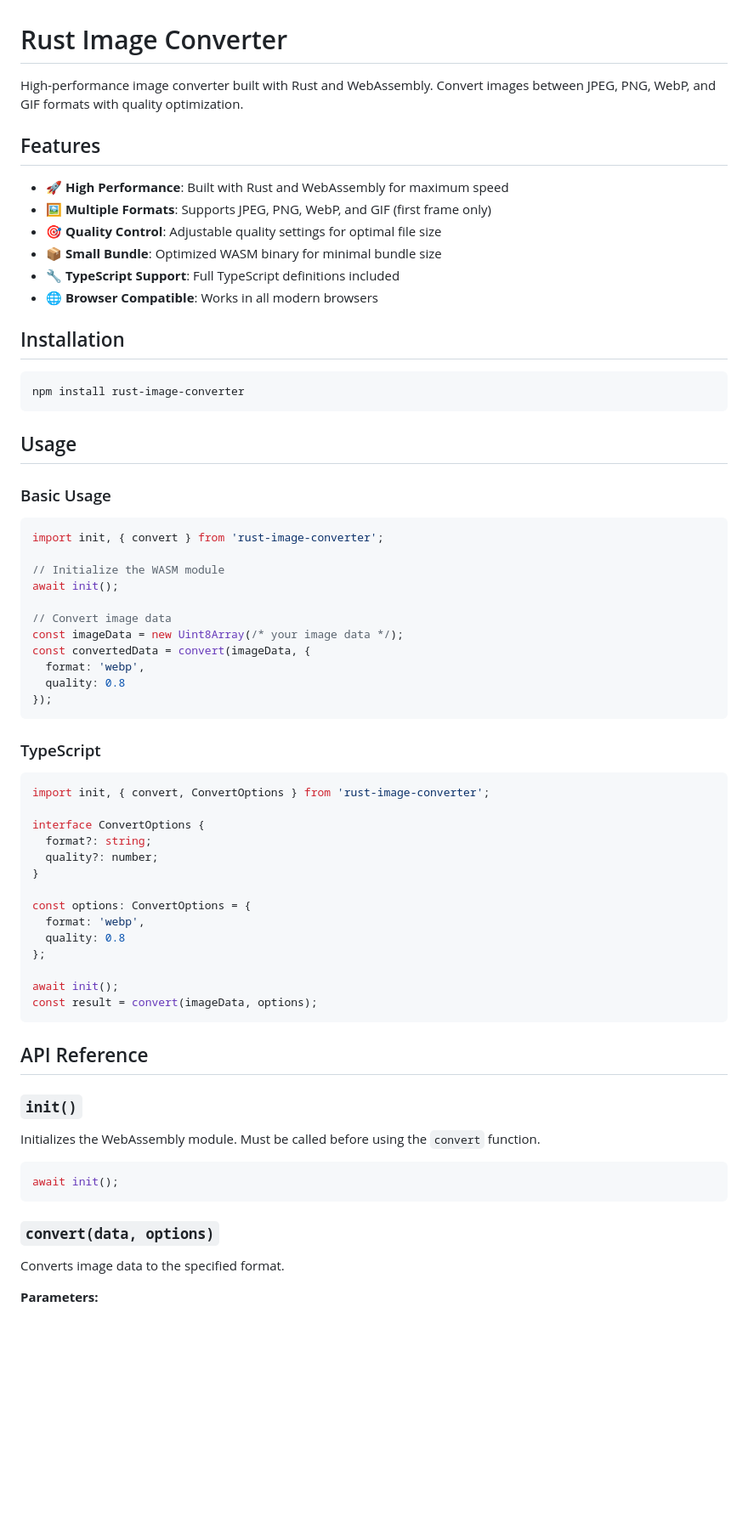
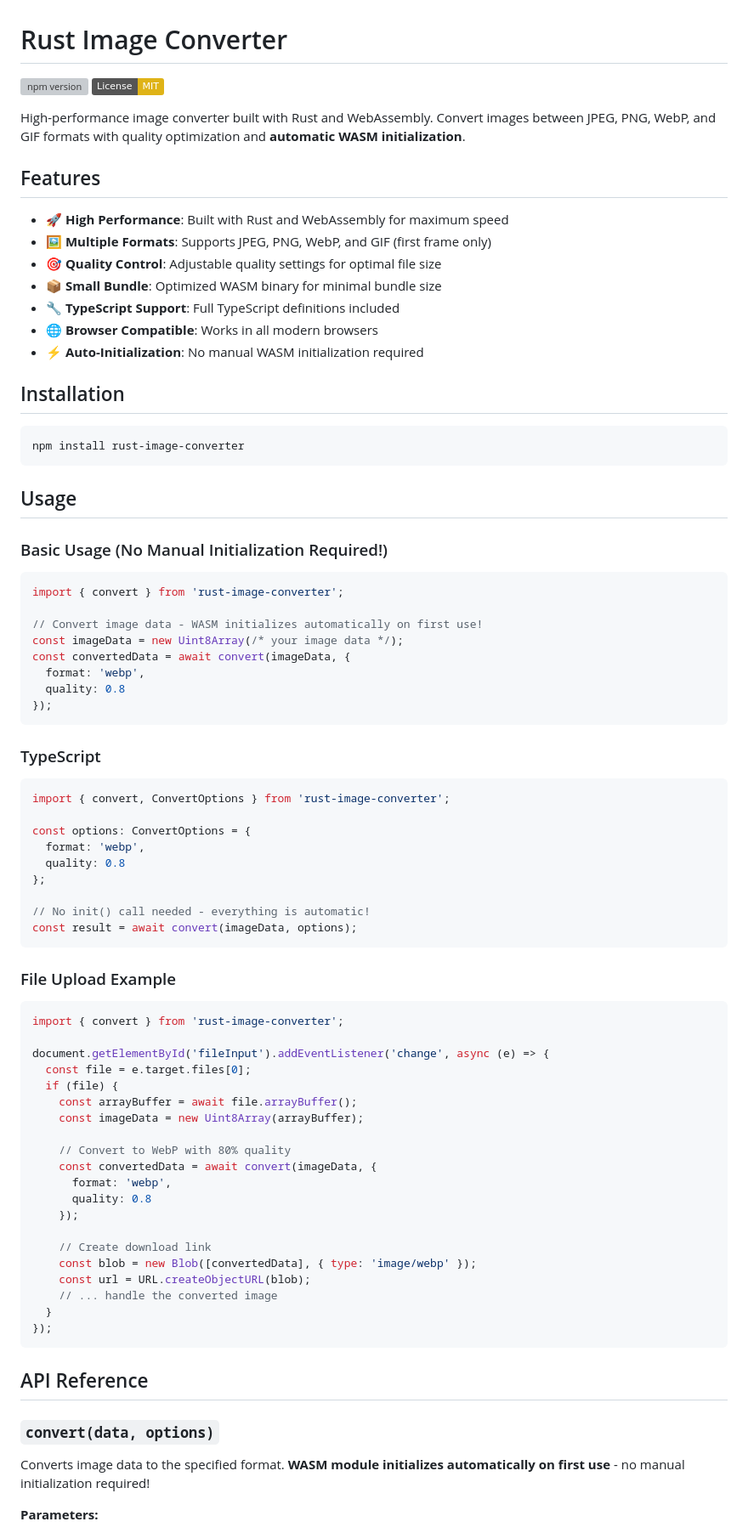
Before and after one commit to jobkaeHenry/rust-image-converter, a Markdown page: README.md, the part around the change printed below. Shown: that part at 85% size. GitHub-like rendering; badges without logos; blank space fills up the shorter version; grey boxes are pictures that could not be loaded.

Commit message:
NEW : README update

````diff
--- a/README.md
+++ b/README.md
@@ -1,6 +1,9 @@
 # Rust Image Converter
 
-High-performance image converter built with Rust and WebAssembly. Convert images between JPEG, PNG, WebP, and GIF formats with quality optimization.
+[![npm version](https://badge.fury.io/js/rust-image-converter.svg)](https://badge.fury.io/js/rust-image-converter)
+[![License: MIT](https://img.shields.io/badge/License-MIT-yellow.svg)](https://opensource.org/licenses/MIT)
+
+High-performance image converter built with Rust and WebAssembly. Convert images between JPEG, PNG, WebP, and GIF formats with quality optimization and **automatic WASM initialization**.
 
 ## Features
 
@@ -10,6 +13,7 @@ High-performance image converter built with Rust and WebAssembly. Convert images
 - 📦 **Small Bundle**: Optimized WASM binary for minimal bundle size
 - 🔧 **TypeScript Support**: Full TypeScript definitions included
 - 🌐 **Browser Compatible**: Works in all modern browsers
+- ⚡ **Auto-Initialization**: No manual WASM initialization required
 
 ## Installation
 
@@ -19,17 +23,14 @@ npm install rust-image-converter
 
 ## Usage
 
-### Basic Usage
+### Basic Usage (No Manual Initialization Required!)
 
 ```javascript
-import init, { convert } from 'rust-image-converter';
+import { convert } from 'rust-image-converter';
 
-// Initialize the WASM module
-await init();
-
-// Convert image data
+// Convert image data - WASM initializes automatically on first use!
 const imageData = new Uint8Array(/* your image data */);
-const convertedData = convert(imageData, {
+const convertedData = await convert(imageData, {
   format: 'webp',
   quality: 0.8
 });
@@ -38,35 +39,47 @@ const convertedData = convert(imageData, {
 ### TypeScript
 
 ```typescript
-import init, { convert, ConvertOptions } from 'rust-image-converter';
-
-interface ConvertOptions {
-  format?: string;
-  quality?: number;
-}
+import { convert, ConvertOptions } from 'rust-image-converter';
 
 const options: ConvertOptions = {
   format: 'webp',
   quality: 0.8
 };
 
-await init();
-const result = convert(imageData, options);
+// No init() call needed - everything is automatic!
+const result = await convert(imageData, options);
+```
+
+### File Upload Example
+
+```javascript
+import { convert } from 'rust-image-converter';
+
+document.getElementById('fileInput').addEventListener('change', async (e) => {
+  const file = e.target.files[0];
+  if (file) {
+    const arrayBuffer = await file.arrayBuffer();
+    const imageData = new Uint8Array(arrayBuffer);
+
+    // Convert to WebP with 80% quality
+    const convertedData = await convert(imageData, {
+      format: 'webp',
+      quality: 0.8
+    });
+
+    // Create download link
+    const blob = new Blob([convertedData], { type: 'image/webp' });
+    const url = URL.createObjectURL(blob);
+    // ... handle the converted image
+  }
+});
 ```
 
 ## API Reference
 
-### `init()`
-
-Initializes the WebAssembly module. Must be called before using the `convert` function.
-
-```javascript
-await init();
-```
-
 ### `convert(data, options)`
 
-Converts image data to the specified format.
+Converts image data to the specified format. **WASM module initializes automatically on first use** - no manual initialization required!
 
 **Parameters:**
 - `data: Uint8Array` - The input image data
````
Also changed, not shown: other parts of README.md (+62 -13 lines).
